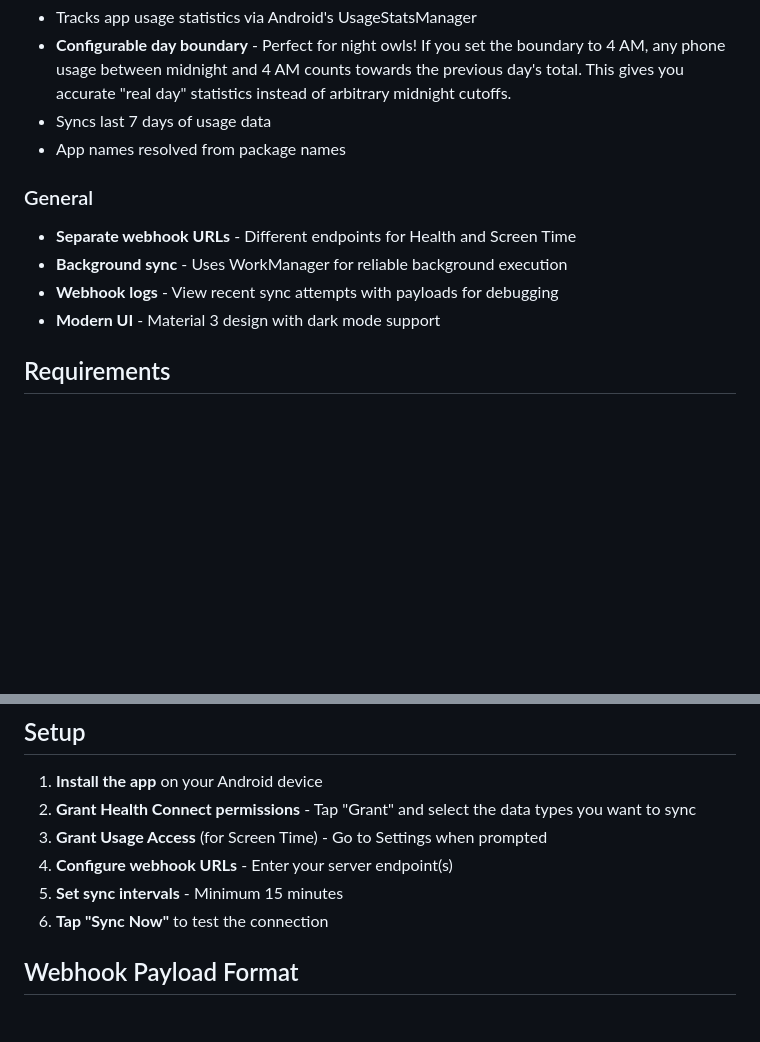
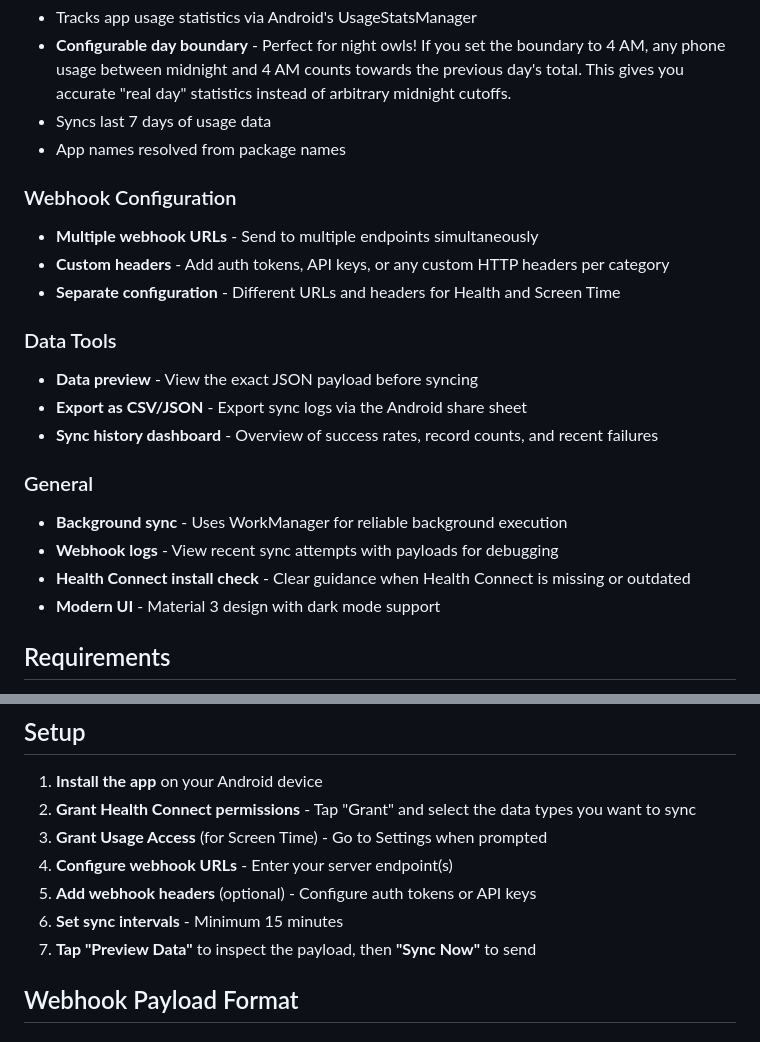
Before and after one commit to owen282000/life-dashboard-companion-app, a Markdown page: README.md, 2 parts joined by grey strips. GitHub-like rendering; blank space fills up the shorter version.

Commit message:
docs: Update README with new features
Add documentation for webhook headers, data preview, CSV/JSON export,
sync history dashboard, and Health Connect install check.

```diff
--- a/README.md
+++ b/README.md
@@ -41,10 +41,20 @@ A privacy-focused Android app that syncs your **Health Connect** and **Screen Ti
 - Syncs last 7 days of usage data
 - App names resolved from package names
 
+### Webhook Configuration
+- **Multiple webhook URLs** - Send to multiple endpoints simultaneously
+- **Custom headers** - Add auth tokens, API keys, or any custom HTTP headers per category
+- **Separate configuration** - Different URLs and headers for Health and Screen Time
+
+### Data Tools
+- **Data preview** - View the exact JSON payload before syncing
+- **Export as CSV/JSON** - Export sync logs via the Android share sheet
+- **Sync history dashboard** - Overview of success rates, record counts, and recent failures
+
 ### General
-- **Separate webhook URLs** - Different endpoints for Health and Screen Time
 - **Background sync** - Uses WorkManager for reliable background execution
 - **Webhook logs** - View recent sync attempts with payloads for debugging
+- **Health Connect install check** - Clear guidance when Health Connect is missing or outdated
 - **Modern UI** - Material 3 design with dark mode support
 
 ## Requirements
@@ -80,8 +90,9 @@ cd life-dashboard-companion-app
 2. **Grant Health Connect permissions** - Tap "Grant" and select the data types you want to sync
 3. **Grant Usage Access** (for Screen Time) - Go to Settings when prompted
 4. **Configure webhook URLs** - Enter your server endpoint(s)
-5. **Set sync intervals** - Minimum 15 minutes
-6. **Tap "Sync Now"** to test the connection
+5. **Add webhook headers** (optional) - Configure auth tokens or API keys
+6. **Set sync intervals** - Minimum 15 minutes
+7. **Tap "Preview Data"** to inspect the payload, then **"Sync Now"** to send
 
 ## Webhook Payload Format
 
```
